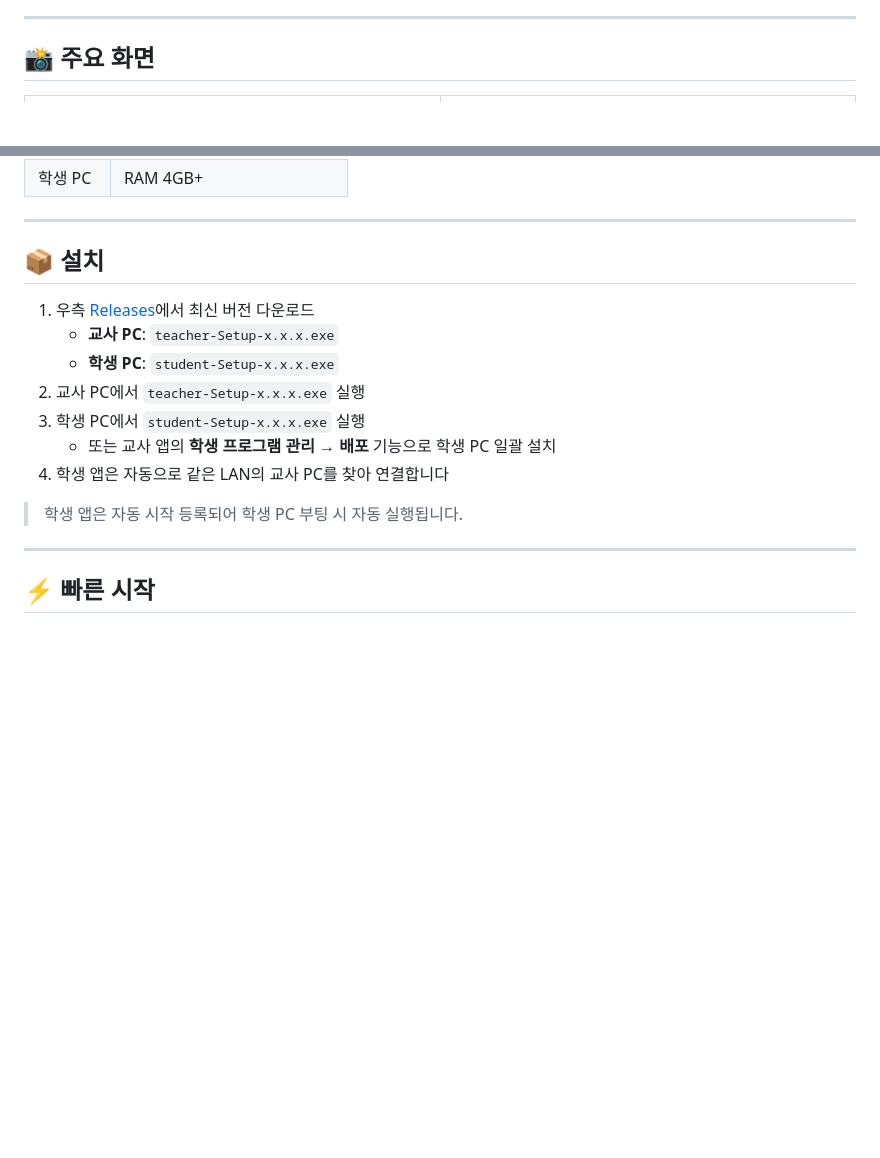
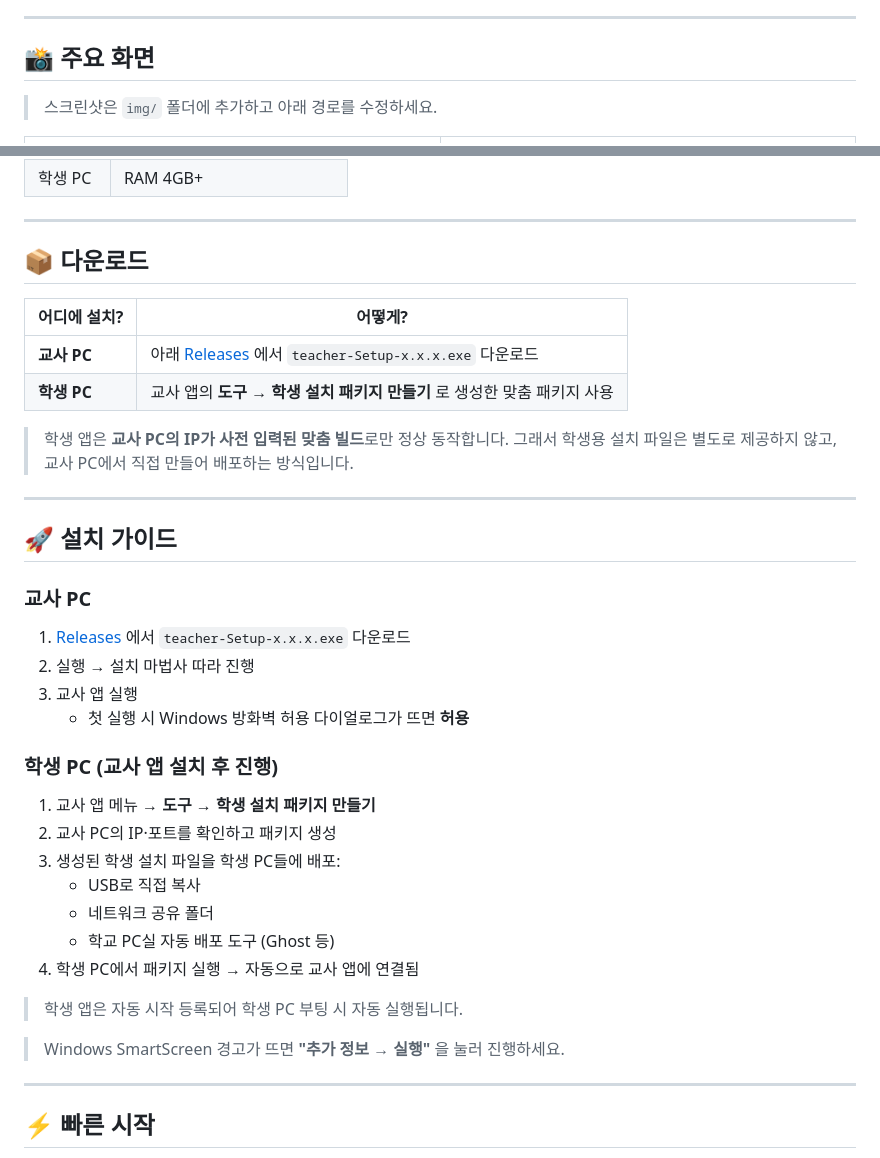
Before and after one commit to soulych-teacher-dev/screen-share, a Markdown page: README.md, 2 parts joined by grey strips. GitHub-like rendering; blank space fills up the shorter version.

```diff
--- a/README.md
+++ b/README.md
@@ -15,6 +16,8 @@
 ---
 
 ## 📸 주요 화면
+
+> 스크린샷은 `img/` 폴더에 추가하고 아래 경로를 수정하세요.
 
 <table>
 <tr>
@@ -77,17 +80,40 @@
 
 ---
 
-## 📦 설치
+## 📦 다운로드
 
-1. 우측 [Releases](../../releases/latest)에서 최신 버전 다운로드
-   - **교사 PC**: `teacher-Setup-x.x.x.exe`
-   - **학생 PC**: `student-Setup-x.x.x.exe`
-2. 교사 PC에서 `teacher-Setup-x.x.x.exe` 실행
-3. 학생 PC에서 `student-Setup-x.x.x.exe` 실행
-   - 또는 교사 앱의 **학생 프로그램 관리 → 배포** 기능으로 학생 PC 일괄 설치
-4. 학생 앱은 자동으로 같은 LAN의 교사 PC를 찾아 연결합니다
+| 어디에 설치? | 어떻게? |
+|---|---|
+| **교사 PC** | 아래 [Releases](../../releases/latest) 에서 `teacher-Setup-x.x.x.exe` 다운로드 |
+| **학생 PC** | 교사 앱의 **도구 → 학생 설치 패키지 만들기** 로 생성한 맞춤 패키지 사용 |
+
+> 학생 앱은 **교사 PC의 IP가 사전 입력된 맞춤 빌드**로만 정상 동작합니다.
+> 그래서 학생용 설치 파일은 별도로 제공하지 않고, 교사 PC에서 직접 만들어 배포하는 방식입니다.
+
+---
+
+## 🚀 설치 가이드
+
+### 교사 PC
+
+1. [Releases](../../releases/latest) 에서 `teacher-Setup-x.x.x.exe` 다운로드
+2. 실행 → 설치 마법사 따라 진행
+3. 교사 앱 실행
+   - 첫 실행 시 Windows 방화벽 허용 다이얼로그가 뜨면 **허용**
+
+### 학생 PC (교사 앱 설치 후 진행)
+
+1. 교사 앱 메뉴 → **도구 → 학생 설치 패키지 만들기**
+2. 교사 PC의 IP·포트를 확인하고 패키지 생성
+3. 생성된 학생 설치 파일을 학생 PC들에 배포:
+   - USB로 직접 복사
+   - 네트워크 공유 폴더
+   - 학교 PC실 자동 배포 도구 (Ghost 등)
+4. 학생 PC에서 패키지 실행 → 자동으로 교사 앱에 연결됨
 
 > 학생 앱은 자동 시작 등록되어 학생 PC 부팅 시 자동 실행됩니다.
+
+> Windows SmartScreen 경고가 뜨면 **"추가 정보 → 실행"** 을 눌러 진행하세요.
 
 ---
 
```
Also changed, not shown: other parts of README.md (+22 -7 lines).
